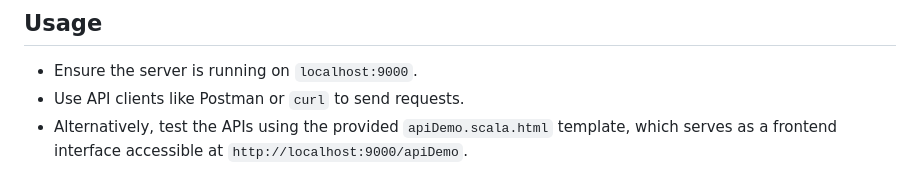
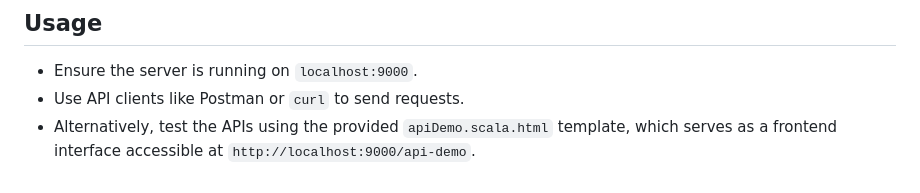
Before and after one commit to suryavenu-scienaptic/play-file-task, a Markdown page: README.md, the part around the change. GitHub-like rendering.

```diff
--- a/README.md
+++ b/README.md
@@ -149,4 +149,4 @@ This project provides an API to generate a sequence of integers between `start`
 ## **Usage**
 - Ensure the server is running on `localhost:9000`.
 - Use API clients like Postman or `curl` to send requests.
-- Alternatively, test the APIs using the provided `apiDemo.scala.html` template, which serves as a frontend interface accessible at `http://localhost:9000/apiDemo`.
+- Alternatively, test the APIs using the provided `apiDemo.scala.html` template, which serves as a frontend interface accessible at `http://localhost:9000/api-demo`.
```
